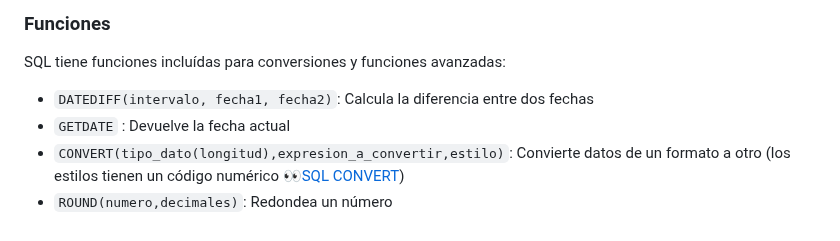
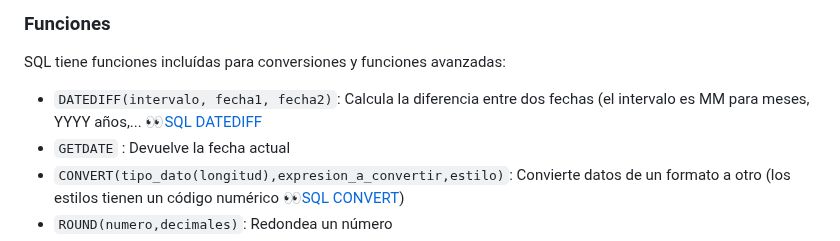
Before and after one commit to 13sauca13/PRG, a Markdown page: MF6.2 SQL/Apuntes.md, the part around the change. Rendered like a GitHub page.

````diff
--- a/MF6.2 SQL/Apuntes.md
+++ b/MF6.2 SQL/Apuntes.md
@@ -199,7 +199,7 @@ ORDER BY campo [ASC/DESC], campo [ASC/DESC],...
 
 ### Funciones
 SQL tiene funciones incluídas para conversiones y funciones avanzadas:
-+ ```DATEDIFF(intervalo, fecha1, fecha2)```: Calcula la diferencia entre dos fechas
++ ```DATEDIFF(intervalo, fecha1, fecha2)```: Calcula la diferencia entre dos fechas (el intervalo es MM para meses, YYYY años,... :eyes:[SQL DATEDIFF](https://www.w3schools.com/sql/func_sqlserver_datediff.asp)
 + ```GETDATE``` : Devuelve la fecha actual
 + ```CONVERT(tipo_dato(longitud),expresion_a_convertir,estilo)```: Convierte datos de un formato a otro (los estilos tienen un código numérico :eyes:[SQL CONVERT](https://www.w3schools.com/sql/func_sqlserver_convert.asp))
 + ```ROUND(numero,decimales)```: Redondea un número
````
